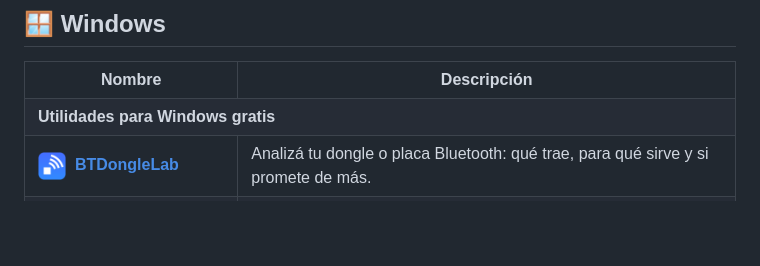
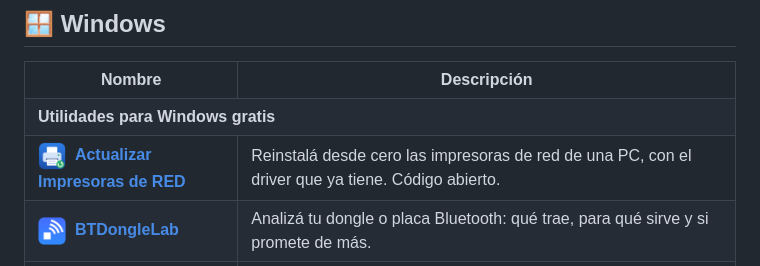
Before and after one commit to matcarfer/biblioteca, a Markdown page: README.md, the part around the change. Rendered like a GitHub page; pictures changed too: docs/icons/actualizar-impresoras-de-red.png (added); blank space fills up the shorter version.

```diff
--- a/README.md
+++ b/README.md
@@ -27,6 +27,7 @@
 <table>
 <tr><th width="30%">Nombre</th><th width="70%">Descripción</th></tr>
 <tr><td colspan="2"><b>Utilidades para Windows gratis</b></td></tr>
+<tr><td><img src="docs/icons/actualizar-impresoras-de-red.png" width="28" align="center" alt="">&nbsp; <b><a href="https://github.com/matcarfer/actualizar-impresoras-de-red">Actualizar Impresoras de RED</a></b></td><td>Reinstalá desde cero las impresoras de red de una PC, con el driver que ya tiene. Código abierto.</td></tr>
 <tr><td><img src="docs/icons/BTDongleLab.png" width="28" align="center" alt="">&nbsp; <b><a href="https://github.com/matcarfer/BTDongleLab-Windows">BTDongleLab</a></b></td><td>Analizá tu dongle o placa Bluetooth: qué trae, para qué sirve y si promete de más.</td></tr>
 <tr><td><img src="docs/icons/InstantFTP.png" width="28" align="center" alt="">&nbsp; <b><a href="https://github.com/matcarfer/InstantFTP">InstantFTP</a></b></td><td>Servidor FTP portable, súper rápido y liviano (56 KB), sin interfaz gráfica: doble clic y comparte su carpeta.</td></tr>
 </table>
```
Also changed, not shown: README.en.md (+1 -0 lines), REGLAS.md (+2 -2 lines), 2 other files.
